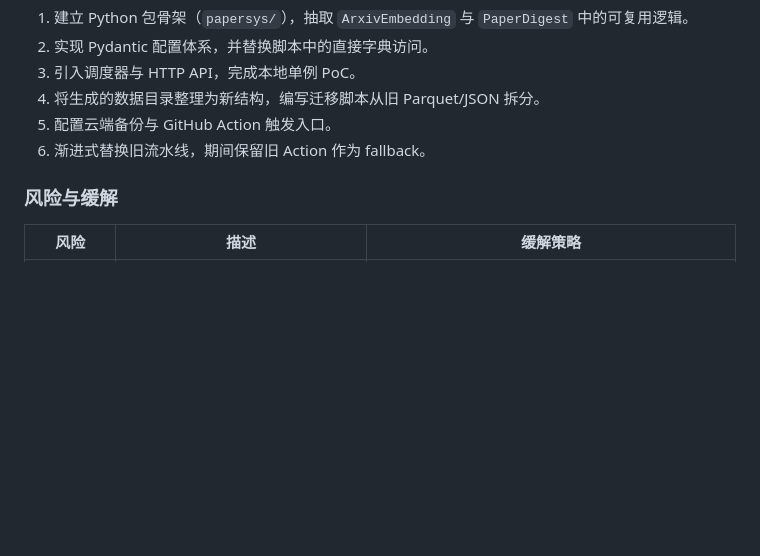
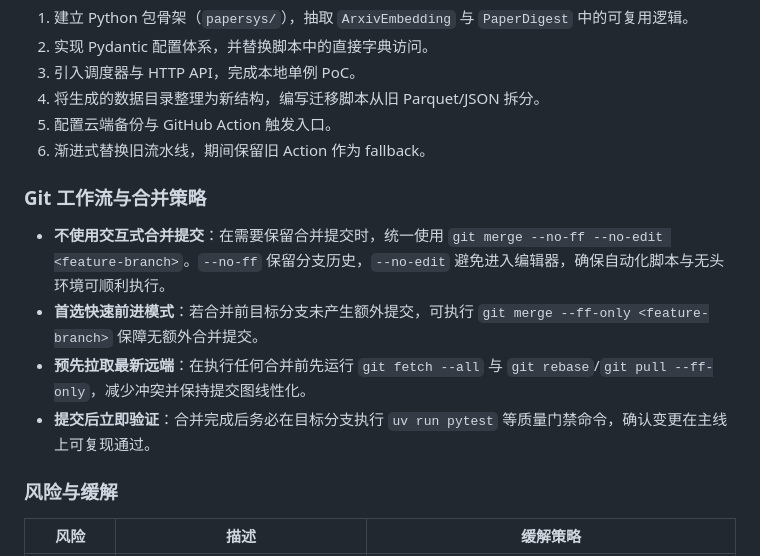
Before and after one commit to Yikai-Liao/PaperDigestMono, a Markdown page: devdoc/architecture.md, the part around the change. Drawn GitHub-style; blank space fills up the shorter version.

Commit message:
docs: document non-interactive merge workflow

```diff
--- a/devdoc/architecture.md
+++ b/devdoc/architecture.md
@@ -188,6 +188,13 @@
 5. 配置云端备份与 GitHub Action 触发入口。
 6. 渐进式替换旧流水线，期间保留旧 Action 作为 fallback。
 
+### Git 工作流与合并策略
+
+- **不使用交互式合并提交**：在需要保留合并提交时，统一使用 `git merge --no-ff --no-edit <feature-branch>`。`--no-ff` 保留分支历史，`--no-edit` 避免进入编辑器，确保自动化脚本与无头环境可顺利执行。
+- **首选快速前进模式**：若合并前目标分支未产生额外提交，可执行 `git merge --ff-only <feature-branch>` 保障无额外合并提交。
+- **预先拉取最新远端**：在执行任何合并前先运行 `git fetch --all` 与 `git rebase`/`git pull --ff-only`，减少冲突并保持提交图线性化。
+- **提交后立即验证**：合并完成后务必在目标分支执行 `uv run pytest` 等质量门禁命令，确认变更在主线上可复现通过。
+
 ### 风险与缓解
 
 | 风险 | 描述 | 缓解策略 |
```
